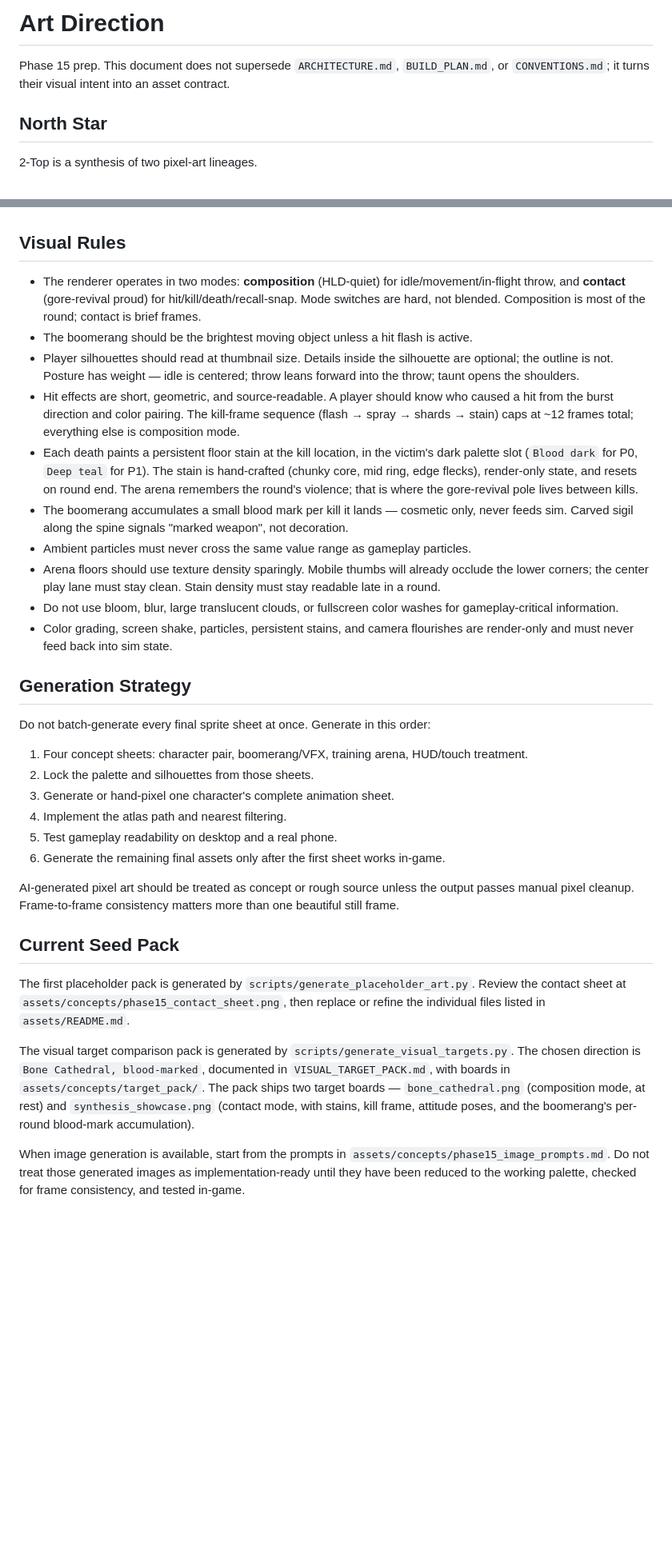
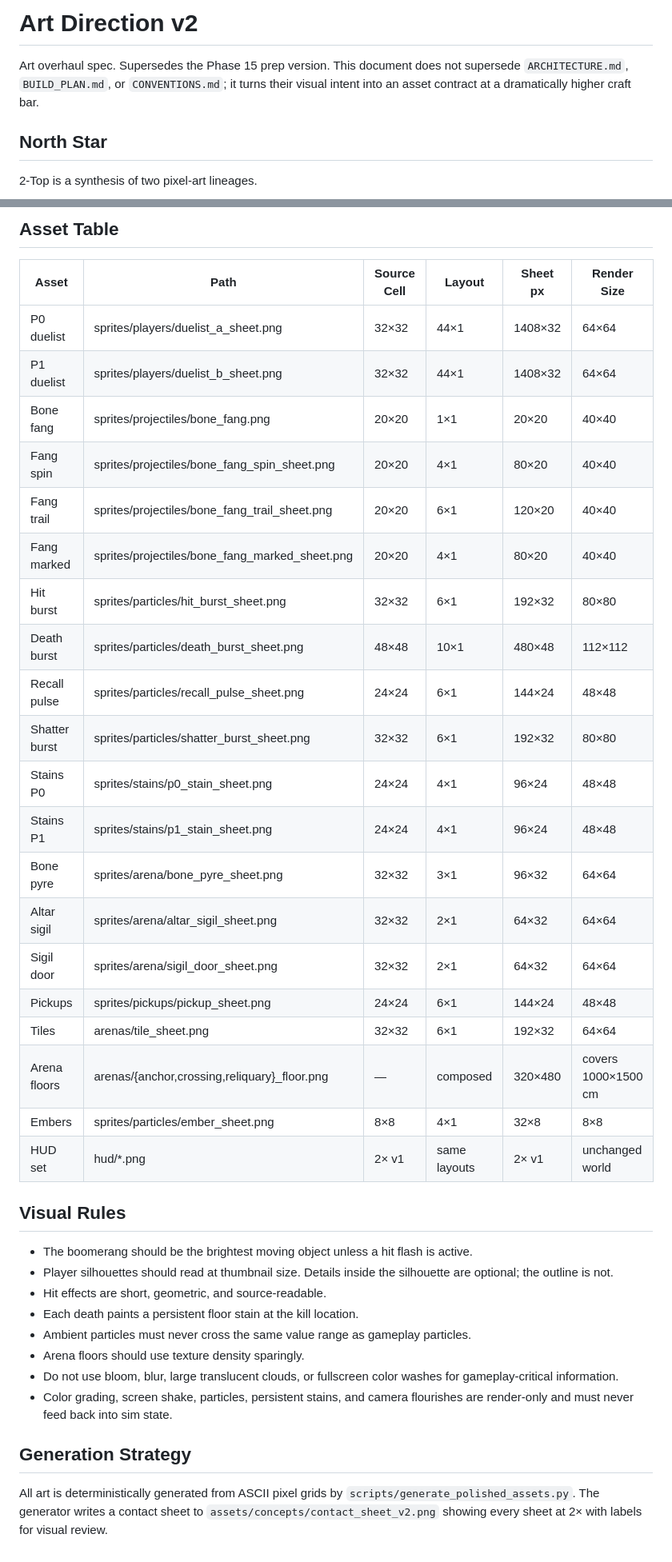
Before and after one commit to ampactor-labs/two-top, a Markdown page: ART_DIRECTION.md, 2 parts joined by grey strips. Shown at 80% size. GitHub-like rendering; blank space fills up the shorter version.

Commit message:
docs(ART_DIRECTION): v2 — 32px heroes, richer anim set, craft standards

```diff
--- a/ART_DIRECTION.md
+++ b/ART_DIRECTION.md
@@ -1,8 +1,9 @@
-# Art Direction
+# Art Direction v2
 
-Phase 15 prep. This document does not supersede `ARCHITECTURE.md`,
-`BUILD_PLAN.md`, or `CONVENTIONS.md`; it turns their visual intent into
-an asset contract.
+Art overhaul spec. Supersedes the Phase 15 prep version. This document
+does not supersede `ARCHITECTURE.md`, `BUILD_PLAN.md`, or `CONVENTIONS.md`;
+it turns their visual intent into an asset contract at a dramatically
+higher craft bar.
 
 ## North Star
 
@@ -147,34 +161,39 @@ pixel scaling where possible.
+## Asset Table
+
+| Asset | Path | Source Cell | Layout | Sheet px | Render Size |
+|-------|------|------------|--------|----------|-------------|
+| P0 duelist | sprites/players/duelist_a_sheet.png | 32×32 | 44×1 | 1408×32 | 64×64 |
+| P1 duelist | sprites/players/duelist_b_sheet.png | 32×32 | 44×1 | 1408×32 | 64×64 |
+| Bone fang | sprites/projectiles/bone_fang.png | 20×20 | 1×1 | 20×20 | 40×40 |
+| Fang spin | sprites/projectiles/bone_fang_spin_sheet.png | 20×20 | 4×1 | 80×20 | 40×40 |
+| Fang trail | sprites/projectiles/bone_fang_trail_sheet.png | 20×20 | 6×1 | 120×20 | 40×40 |
+| Fang marked | sprites/projectiles/bone_fang_marked_sheet.png | 20×20 | 4×1 | 80×20 | 40×40 |
+| Hit burst | sprites/particles/hit_burst_sheet.png | 32×32 | 6×1 | 192×32 | 80×80 |
+| Death burst | sprites/particles/death_burst_sheet.png | 48×48 | 10×1 | 480×48 | 112×112 |
+| Recall pulse | sprites/particles/recall_pulse_sheet.png | 24×24 | 6×1 | 144×24 | 48×48 |
+| Shatter burst | sprites/particles/shatter_burst_sheet.png | 32×32 | 6×1 | 192×32 | 80×80 |
+| Stains P0 | sprites/stains/p0_stain_sheet.png | 24×24 | 4×1 | 96×24 | 48×48 |
+| Stains P1 | sprites/stains/p1_stain_sheet.png | 24×24 | 4×1 | 96×24 | 48×48 |
+| Bone pyre | sprites/arena/bone_pyre_sheet.png | 32×32 | 3×1 | 96×32 | 64×64 |
+| Altar sigil | sprites/arena/altar_sigil_sheet.png | 32×32 | 2×1 | 64×32 | 64×64 |
+| Sigil door | sprites/arena/sigil_door_sheet.png | 32×32 | 2×1 | 64×32 | 64×64 |
+| Pickups | sprites/pickups/pickup_sheet.png | 24×24 | 6×1 | 144×24 | 48×48 |
+| Tiles | arenas/tile_sheet.png | 32×32 | 6×1 | 192×32 | 64×64 |
+| Arena floors | arenas/{anchor,crossing,reliquary}_floor.png | — | composed | 320×480 | covers 1000×1500 cm |
+| Embers | sprites/particles/ember_sheet.png | 8×8 | 4×1 | 32×8 | 8×8 |
+| HUD set | hud/*.png | 2× v1 | same layouts | 2× v1 | unchanged world |
 
 ## Visual Rules
 
-- The renderer operates in two modes: **composition** (HLD-quiet) for
-  idle/movement/in-flight throw, and **contact** (gore-revival
-  proud) for hit/kill/death/recall-snap. Mode switches are hard, not
-  blended. Composition is most of the round; contact is brief frames.
 - The boomerang should be the brightest moving object unless a hit
   flash is active.
 - Player silhouettes should read at thumbnail size. Details inside the
-  silhouette are optional; the outline is not. Posture has weight —
-  idle is centered; throw leans forward into the throw; taunt opens
-  the shoulders.
-- Hit effects are short, geometric, and source-readable. A player
-  should know who caused a hit from the burst direction and color
-  pairing. The kill-frame sequence (flash → spray → shards → stain)
-  caps at ~12 frames total; everything else is composition mode.
-- Each death paints a persistent floor stain at the kill location, in
-  the victim's dark palette slot (`Blood dark` for P0, `Deep teal`
-  for P1). The stain is hand-crafted (chunky core, mid ring, edge
-  flecks), render-only state, and resets on round end. The arena
-  remembers the round's violence; that is where the gore-revival pole
-  lives between kills.
-- The boomerang accumulates a small blood mark per kill it lands —
-  cosmetic only, never feeds sim. Carved sigil along the spine
-  signals "marked weapon", not decoration.
+  silhouette are optional; the outline is not.
+- Hit effects are short, geometric, and source-readable.
+- Each death paints a persistent floor stain at the kill location.
 - Ambient particles must never cross the same value range as gameplay
   particles.
-- Arena floors should use texture density sparingly. Mobile thumbs
-  will already occlude the lower corners; the center play lane must
-  stay clean. Stain density must stay readable late in a round.
+- Arena floors should use texture density sparingly.
 - Do not use bloom, blur, large translucent clouds, or fullscreen
   color washes for gameplay-critical information.
 - Color grading, screen shake, particles, persistent stains, and
@@ -183,38 +202,7 @@ pixel scaling where possible.
 
 ## Generation Strategy
 
-Do not batch-generate every final sprite sheet at once. Generate in this
-order:
-
-1. Four concept sheets: character pair, boomerang/VFX, training arena,
-   HUD/touch treatment.
-2. Lock the palette and silhouettes from those sheets.
-3. Generate or hand-pixel one character's complete animation sheet.
-4. Implement the atlas path and nearest filtering.
-5. Test gameplay readability on desktop and a real phone.
-6. Generate the remaining final assets only after the first sheet works
-   in-game.
-
-AI-generated pixel art should be treated as concept or rough source
-unless the output passes manual pixel cleanup. Frame-to-frame consistency
-matters more than one beautiful still frame.
-
-## Current Seed Pack
-
-The first placeholder pack is generated by
-`scripts/generate_placeholder_art.py`. Review the contact sheet at
-`assets/concepts/phase15_contact_sheet.png`, then replace or refine the
-individual files listed in `assets/README.md`.
-
-The visual target comparison pack is generated by
-`scripts/generate_visual_targets.py`. The chosen direction is
-`Bone Cathedral, blood-marked`, documented in `VISUAL_TARGET_PACK.md`,
-with boards in `assets/concepts/target_pack/`. The pack ships two
-target boards — `bone_cathedral.png` (composition mode, at rest) and
-`synthesis_showcase.png` (contact mode, with stains, kill frame,
-attitude poses, and the boomerang's per-round blood-mark accumulation).
-
-When image generation is available, start from the prompts in
-`assets/concepts/phase15_image_prompts.md`. Do not treat those generated
-images as implementation-ready until they have been reduced to the
-working palette, checked for frame consistency, and tested in-game.
+All art is deterministically generated from ASCII pixel grids by
+`scripts/generate_polished_assets.py`. The generator writes a contact
+sheet to `assets/concepts/contact_sheet_v2.png` showing every sheet at
+2× with labels for visual review.
```
Also changed, not shown: other parts of ART_DIRECTION.md (+83 -70 lines).
